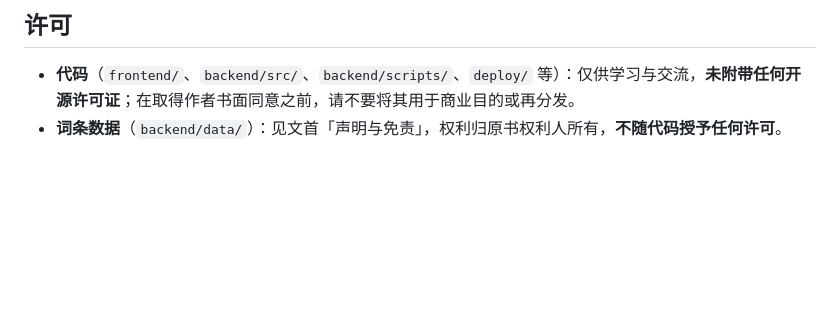
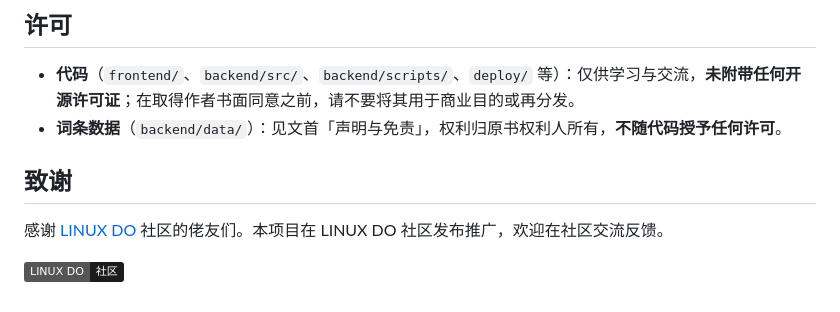
Before and after one commit to kilolonion/etymology-site, a Markdown page: README.md, the part around one of its changes. GitHub-like rendering; badges without logos; blank space fills up the shorter version.

Commit message:
README: 增加 LINUX DO 社区致谢、徽章与版权免责声明
Co-Authored-By: Claude Sonnet 5.5 <noreply@anthropic.com>

```diff
--- a/README.md
+++ b/README.md
@@ -172,3 +174,9 @@ npm run deploy                                   # 部署当前提交；--dry-ru
 
 - **代码**（`frontend/`、`backend/src/`、`backend/scripts/`、`deploy/` 等）：仅供学习与交流，**未附带任何开源许可证**；在取得作者书面同意之前，请不要将其用于商业目的或再分发。
 - **词条数据**（`backend/data/`）：见文首「声明与免责」，权利归原书权利人所有，**不随代码授予任何许可**。
+
+## 致谢
+
+感谢 [LINUX DO](https://linux.do) 社区的佬友们。本项目在 LINUX DO 社区发布推广，欢迎在社区交流反馈。
+
+[![LINUX DO](https://img.shields.io/badge/LINUX%20DO-%E7%A4%BE%E5%8C%BA-1c1c1e?logo=discourse&logoColor=ffb003)](https://linux.do)
```
Also changed, not shown: other parts of README.md (+2 -0 lines).
